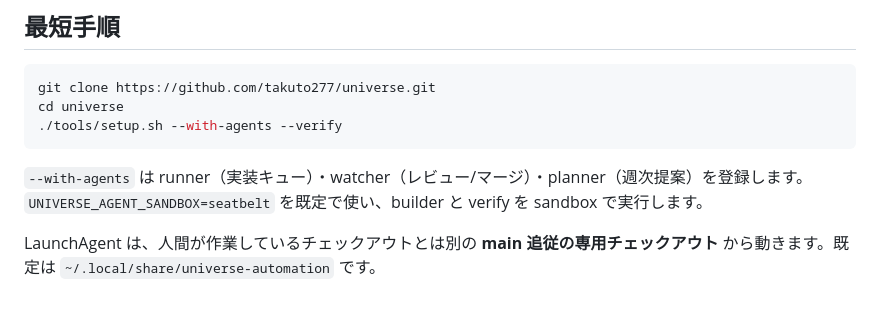
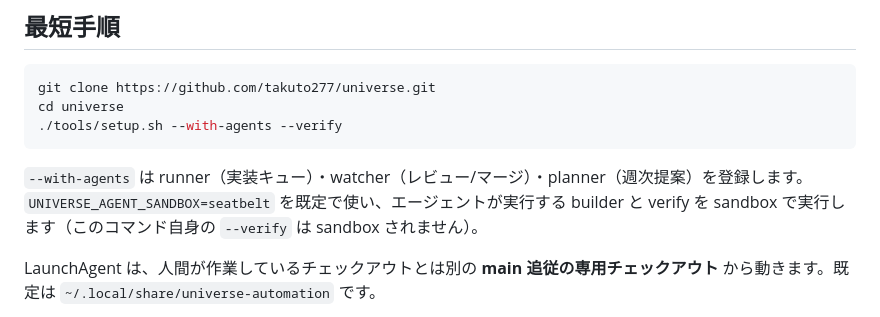
Before and after one commit to takuto277/universe, a Markdown page: docs/setup.md, the part around the change. GitHub-like rendering.

Commit message:
repo: Issue #79 の残りの変更をコミット

````diff
--- a/docs/setup.md
+++ b/docs/setup.md
@@ -10,7 +10,7 @@ cd universe
 ./tools/setup.sh --with-agents --verify
 ```
 
-`--with-agents` は runner（実装キュー）・watcher（レビュー/マージ）・planner（週次提案）を登録します。`UNIVERSE_AGENT_SANDBOX=seatbelt` を既定で使い、builder と verify を sandbox で実行します。
+`--with-agents` は runner（実装キュー）・watcher（レビュー/マージ）・planner（週次提案）を登録します。`UNIVERSE_AGENT_SANDBOX=seatbelt` を既定で使い、エージェントが実行する builder と verify を sandbox で実行します（このコマンド自身の `--verify` は sandbox されません）。
 
 LaunchAgent は、人間が作業しているチェックアウトとは別の **main 追従の専用チェックアウト** から動きます。既定は `~/.local/share/universe-automation` です。
 
````
